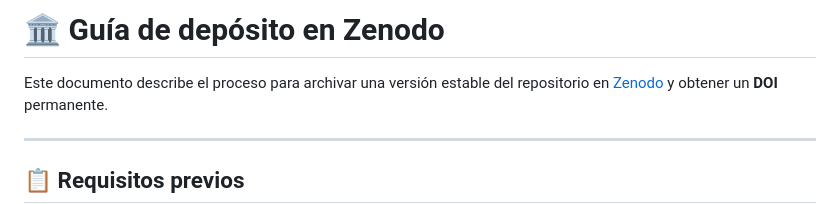
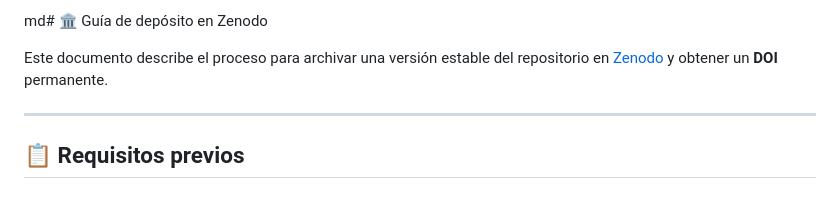
Before and after one commit to roncanciovl/awesome-embodied-ai, a Markdown page: ZENODO.md, the part around the change. GitHub-like rendering.

Commit message:
added: zenodo

```diff
--- a/ZENODO.md
+++ b/ZENODO.md
@@ -1,4 +1,4 @@
-# 🏛️ Guía de depósito en Zenodo
+md# 🏛️ Guía de depósito en Zenodo
 
 Este documento describe el proceso para archivar una versión estable del repositorio en [Zenodo](https://zenodo.org) y obtener un **DOI** permanente.
 
```
